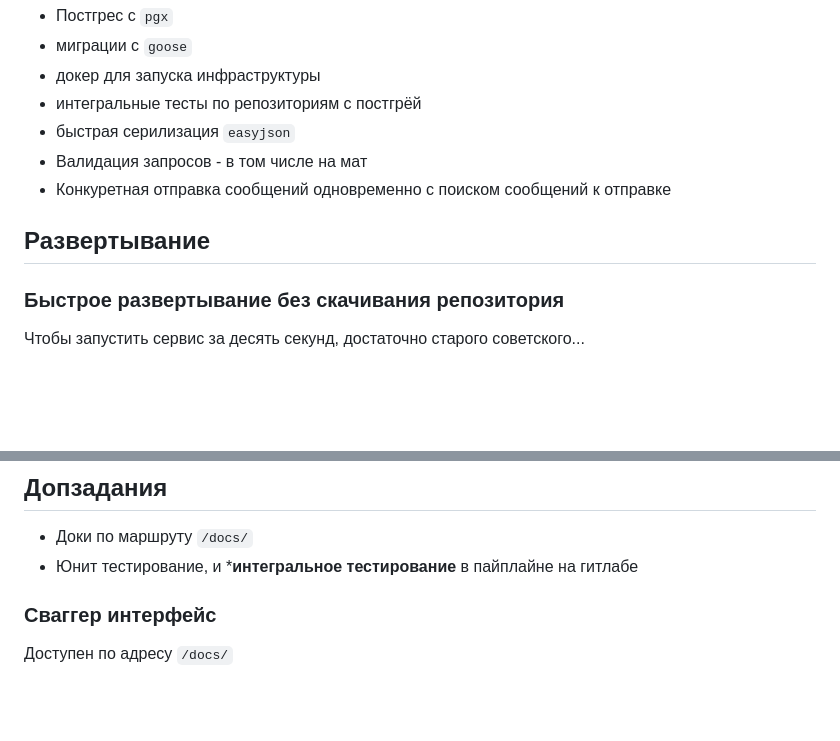
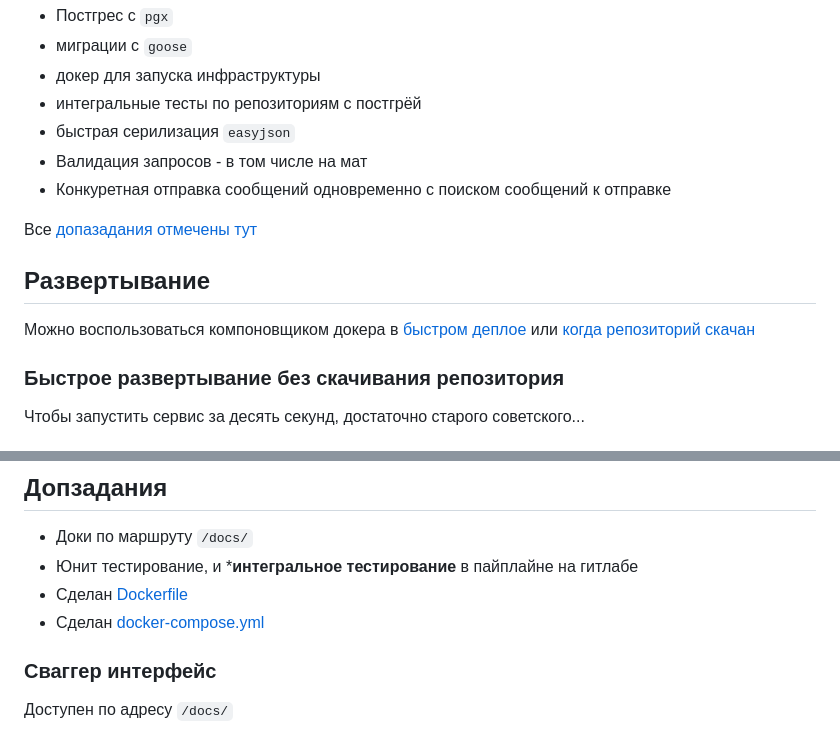
Before and after one commit to thefrol/notty, a Markdown page: README.md, 2 parts joined by grey strips. GitHub-like rendering; blank space fills up the shorter version.

Commit message:
docs: уточнить допзадания в РИДМИ

```diff
--- a/README.md
+++ b/README.md
@@ -8,7 +8,11 @@
 + Валидация запросов - в том числе на мат
 + Конкуретная отправка сообщений одновременно с поиском сообщений к отправке
 
+Все [допазадания отмечены тут](#допзадания)
+
 ## Развертывание
+
+Можно воспользоваться компоновщиком докера в [быстром деплое](./deploy/fast-compose/) или [когда репозиторий скачан](./deploy/docker-compose.yml)
 
 ### Быстрое развертывание без скачивания репозитория
 
@@ -61,6 +65,8 @@ TOKEN=<your_token> ./scripts/run-local
 
 + Доки по маршруту `/docs/`
 + Юнит тестирование, и ***интегральное тестирование** в пайплайне на гитлабе
++ Сделан [Dockerfile](./Dockerfile)
++ Сделан [docker-compose.yml](./deploy/docker-compose.yml)
 
 ### Сваггер интерфейс
 
```
